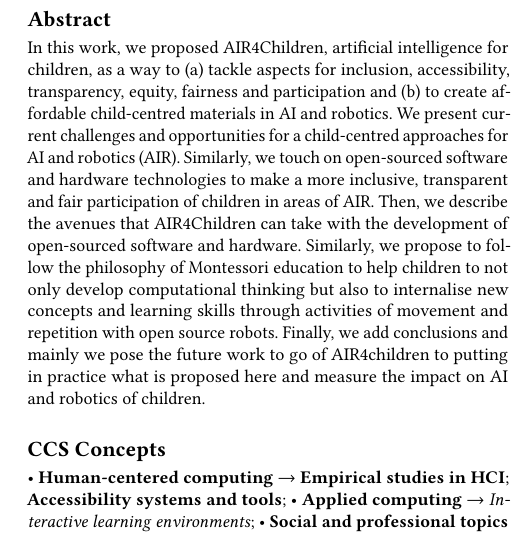
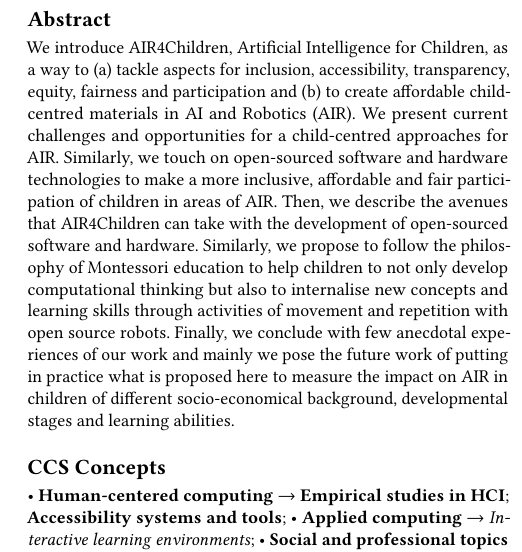
Before and after one commit to air4children/hri2021, a LaTeX paper (article/tex/main.tex): part of one column of page 1 of 4, cut so that both start at the same text. Compiled offline with pdfLaTeX.

Commit message:
polishes and updates abstract

```diff
--- a/article/tex/main.tex
+++ b/article/tex/main.tex
@@ -117,13 +117,12 @@
 %% The abstract is a short summary of the work to be presented in the
 %% article.
 \begin{abstract}
-In this work, we proposed AIR4Children, artificial intelligence for children, as a way to (a) tackle aspects for inclusion, accessibility, transparency, equity, fairness and participation and (b) to create affordable child-centred materials in AI and robotics.
-We present current challenges and opportunities for a child-centred approaches for AI and robotics (AIR).
-Similarly, we touch on open-sourced software and hardware technologies to make a more inclusive, transparent and fair participation of children in areas of AIR.
+We introduce AIR4Children, Artificial Intelligence for Children, as a way to (a) tackle aspects for inclusion, accessibility, transparency, equity, fairness and participation and (b) to create affordable child-centred materials in AI and Robotics (AIR).
+We present current challenges and opportunities for a child-centred approaches for AIR.
+Similarly, we touch on open-sourced software and hardware technologies to make a more inclusive, affordable and fair participation of children in areas of AIR.
 Then, we describe the avenues that AIR4Children can take with the development of open-sourced software and hardware.
-Similarly, we propose to follow the philosophy of Montessori education
-to help children to not only develop computational thinking but also to internalise new concepts and learning skills through activities of movement and repetition with open source robots.
-Finally, we add conclusions and mainly we pose the future work to go of AIR4children to putting in practice what is proposed here and measure the impact on AI and robotics of children.
+Similarly, we propose to follow the philosophy of Montessori education to help children to not only develop computational thinking but also to internalise new concepts and learning skills through activities of movement and repetition with open source robots.
+Finally, we conclude with few anecdotal experiences of our work and mainly we pose the future work of putting in practice what is proposed here to measure the impact on AIR in children of different socio-economical background, developmental stages and learning abilities.
 \end{abstract}
 
 %%
```
